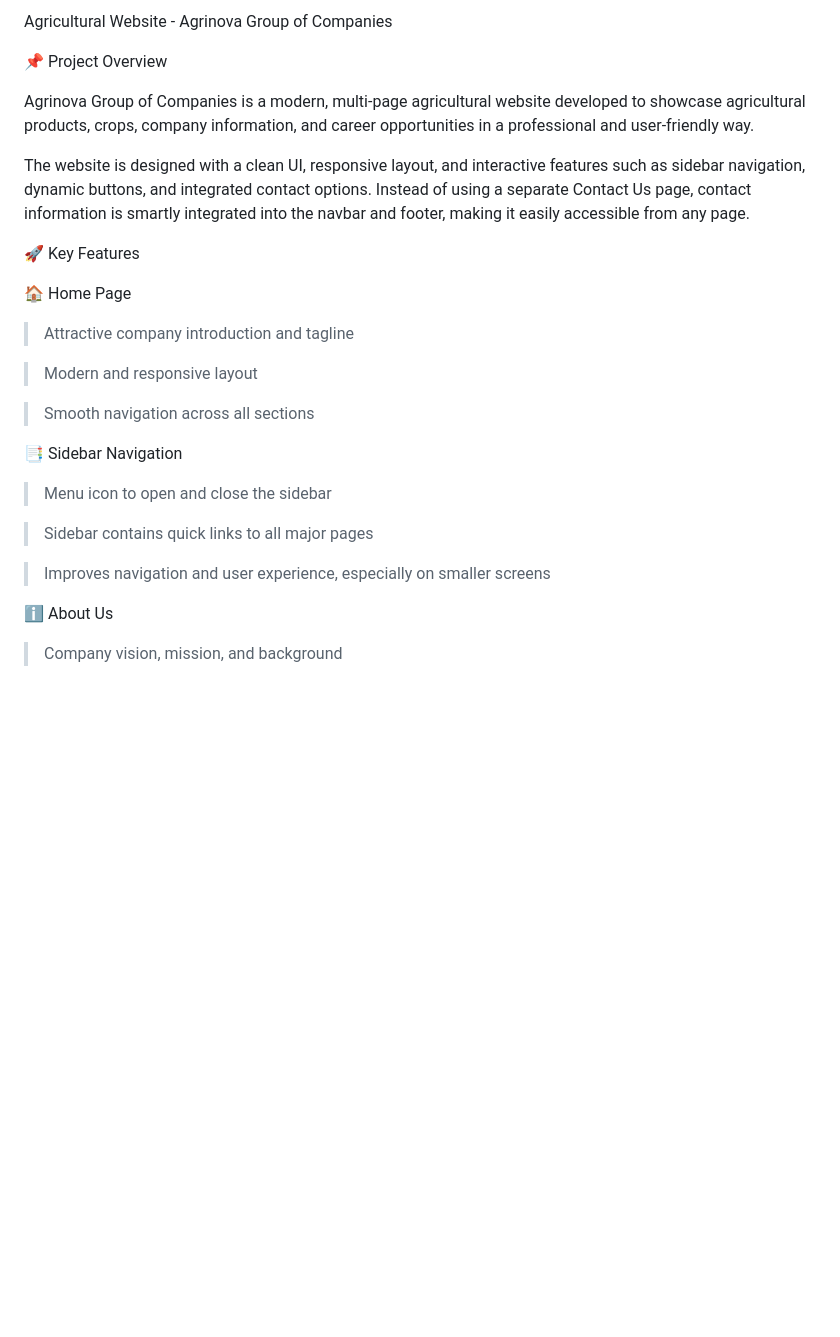
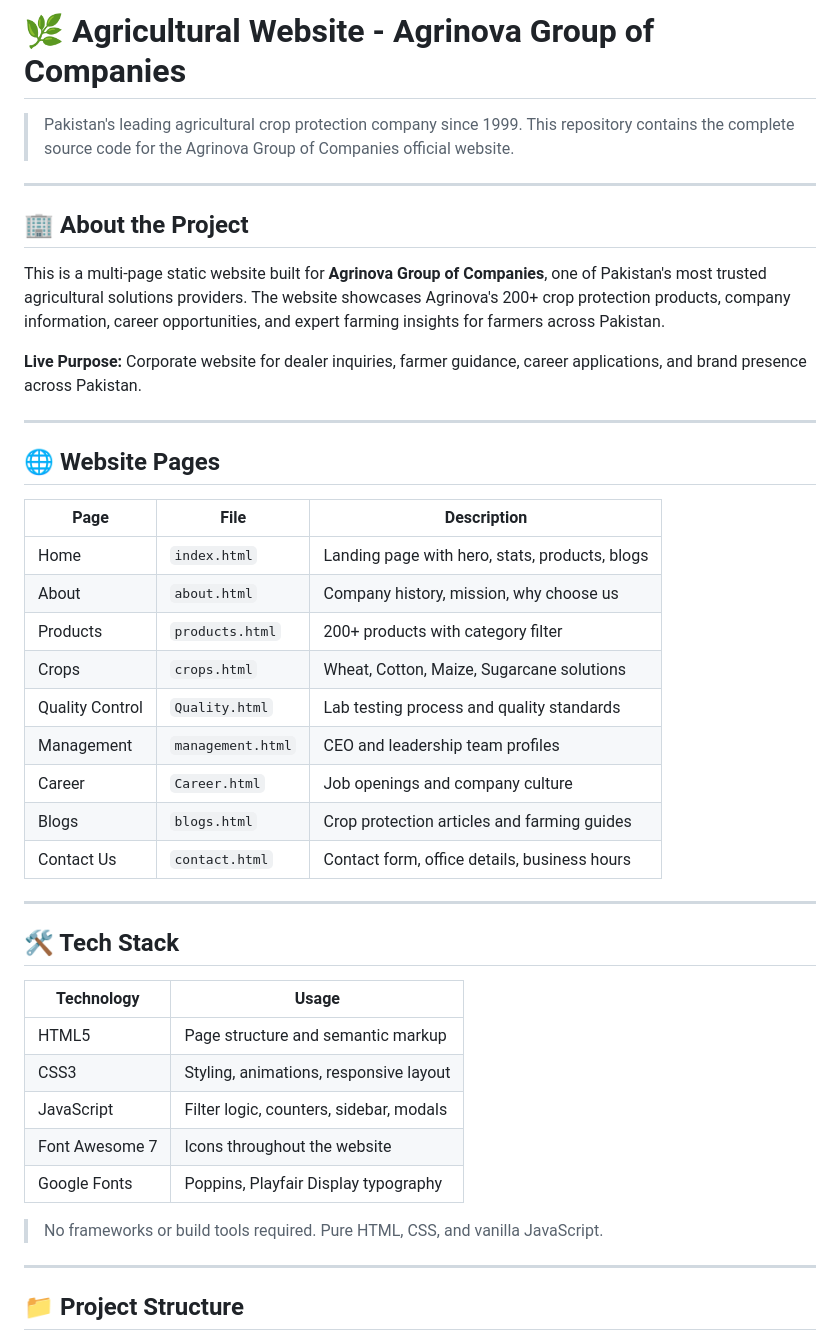
Before and after one commit to vashmas/Agricultural_Website, a Markdown page: README.md, the part around one of its changes. Drawn GitHub-style; blank space fills up the shorter version.

```diff
--- a/README.md
+++ b/README.md
@@ -1,31 +1,46 @@
- Agricultural Website - Agrinova Group of Companies
+# 🌿 Agricultural Website - Agrinova Group of Companies
 
-📌 Project Overview
+> Pakistan's leading agricultural crop protection company since 1999. This repository contains the complete source code for the Agrinova Group of Companies official website.
 
-Agrinova Group of Companies is a modern, multi-page agricultural website developed to showcase agricultural products, crops, company information, and career opportunities in a professional and user-friendly way.
+---
 
-The website is designed with a clean UI, responsive layout, and interactive features such as sidebar navigation, dynamic buttons, and integrated contact options.
-Instead of using a separate Contact Us page, contact information is smartly integrated into the navbar and footer, making it easily accessible from any page.
+## 🏢 About the Project
 
-🚀 Key Features
+This is a multi-page static website built for **Agrinova Group of Companies**, one of Pakistan's most trusted agricultural solutions providers. The website showcases Agrinova's 200+ crop protection products, company information, career opportunities, and expert farming insights for farmers across Pakistan.
 
-🏠 Home Page
+**Live Purpose:** Corporate website for dealer inquiries, farmer guidance, career applications, and brand presence across Pakistan.
 
-> Attractive company introduction and tagline
+---
 
-> Modern and responsive layout
+## 🌐 Website Pages
 
-> Smooth navigation across all sections
+| Page | File | Description |
+|------|------|-------------|
+| Home | `index.html` | Landing page with hero, stats, products, blogs |
+| About | `about.html` | Company history, mission, why choose us |
+| Products | `products.html` | 200+ products with category filter |
+| Crops | `crops.html` | Wheat, Cotton, Maize, Sugarcane solutions |
+| Quality Control | `Quality.html` | Lab testing process and quality standards |
+| Management | `management.html` | CEO and leadership team profiles |
+| Career | `Career.html` | Job openings and company culture |
+| Blogs | `blogs.html` | Crop protection articles and farming guides |
+| Contact Us | `contact.html` | Contact form, office details, business hours |
 
-📑 Sidebar Navigation
+---
 
-> Menu icon to open and close the sidebar
+## 🛠️ Tech Stack
 
-> Sidebar contains quick links to all major pages
+| Technology | Usage |
+|------------|-------|
+| HTML5 | Page structure and semantic markup |
+| CSS3 | Styling, animations, responsive layout |
+| JavaScript | Filter logic, counters, sidebar, modals |
+| Font Awesome 7 | Icons throughout the website |
+| Google Fonts | Poppins, Playfair Display typography |
 
-> Improves navigation and user experience, especially on smaller screens
+> No frameworks or build tools required. Pure HTML, CSS, and vanilla JavaScript.
 
-ℹ️ About Us
+---
 
-> Company vision, mission, and background
+## 📁 Project Structure
 
```
Also changed, not shown: other parts of README.md (+120 -86 lines).
